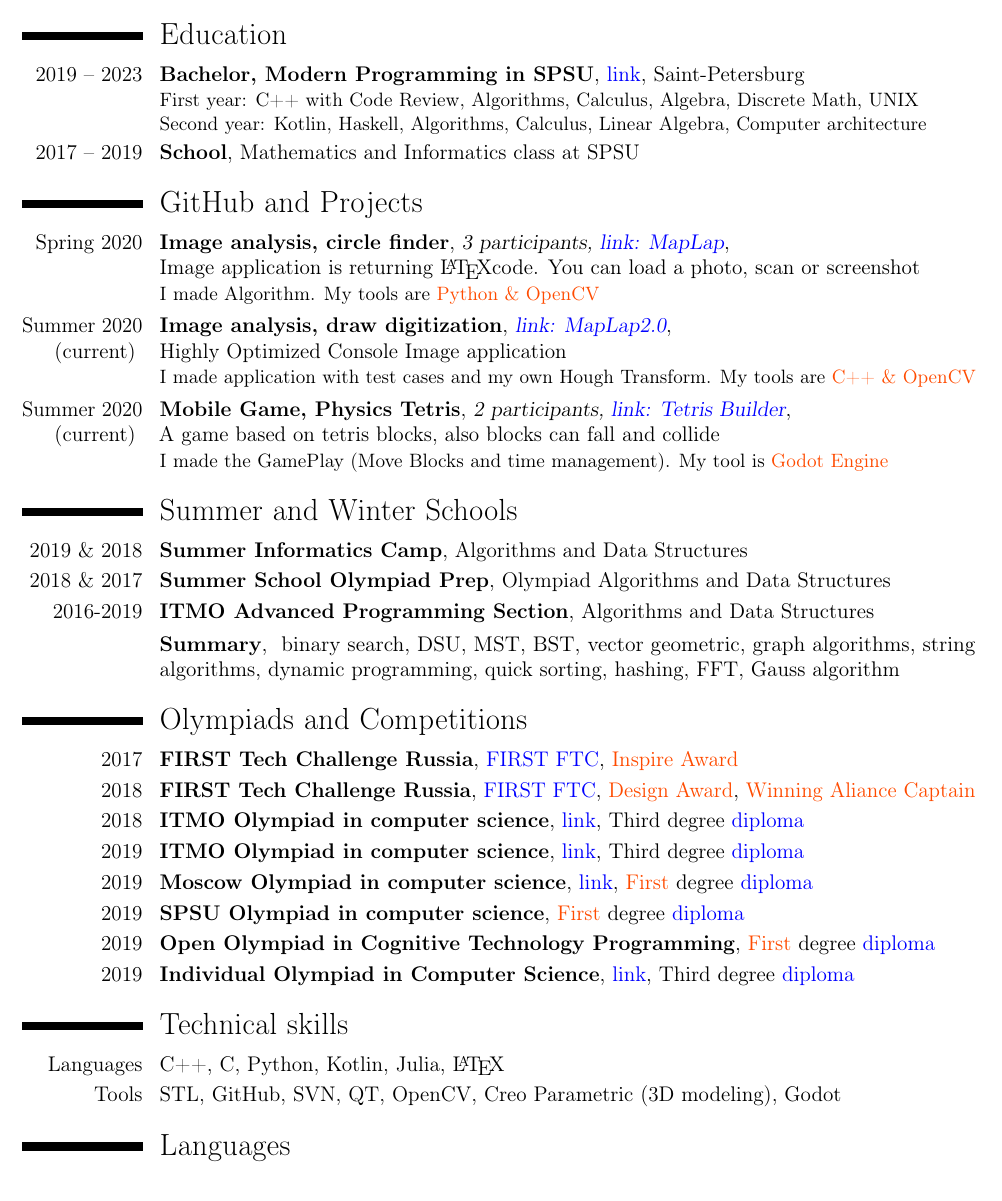
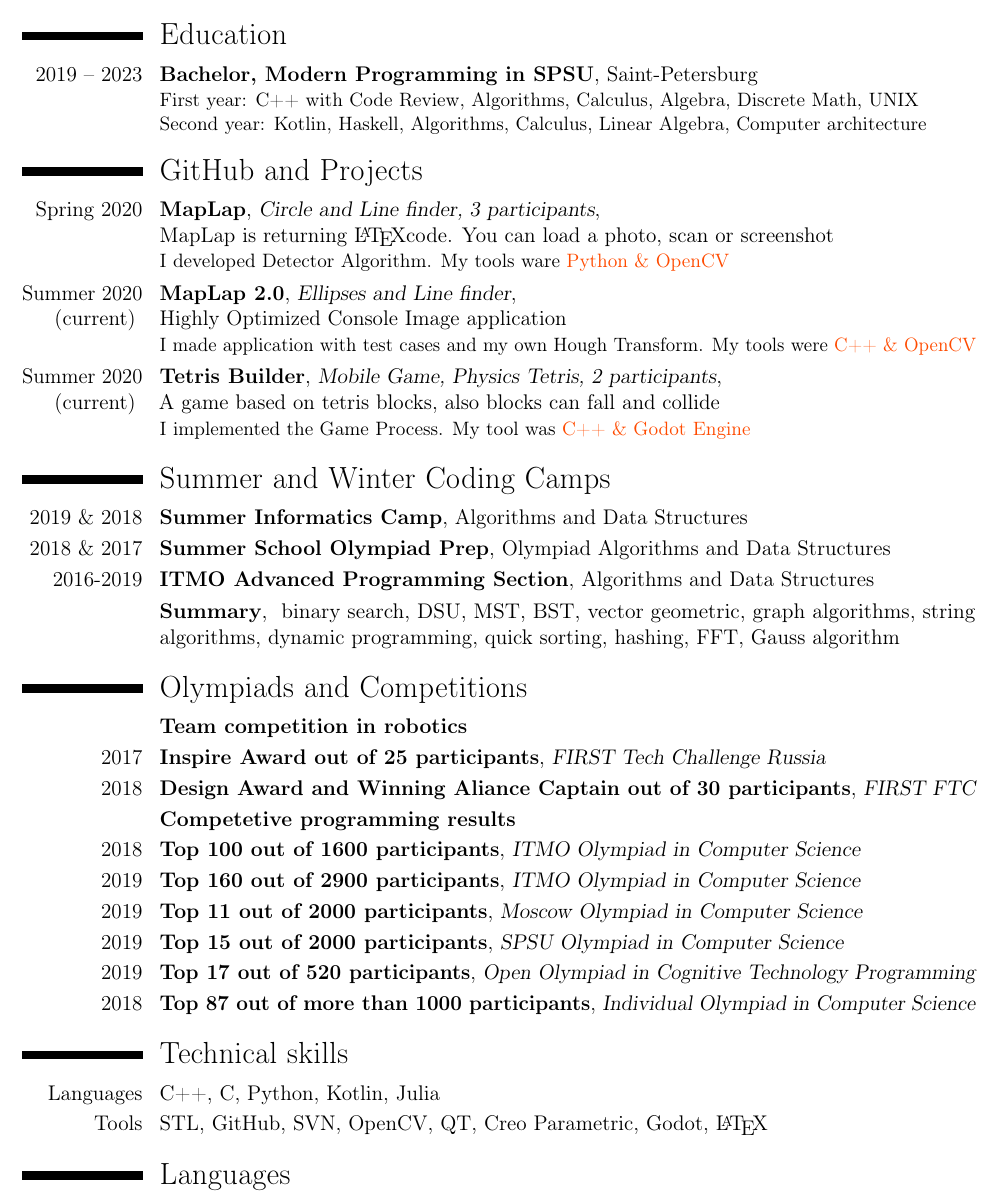
Before and after one commit to a-alex-l/Aleksei_Lesnik_cv, a LaTeX CV (Aleksei_Lesnik_cv_SWE/Aleksei_Lesnik_cv_SWE.tex): part of the page, cut so that both start at the same text. Compiled offline with pdfLaTeX.

Commit message:
Reordered fields. Removed blue link. Eventually resume became cleaner.

```diff
--- a/Aleksei_Lesnik_cv_SWE/Aleksei_Lesnik_cv_SWE.tex
+++ b/Aleksei_Lesnik_cv_SWE/Aleksei_Lesnik_cv_SWE.tex
@@ -25,27 +25,40 @@
 			\textcolor[gray]{0.4} {
 				\indent Saint-Petersburg, Russia\\
 				\indent Mobile: +7(981)107-60-21  \\
-				\indent Email : \textcolor{blue} {\href{mailto:lesnik-a-a@yandex.ru} {lesnik-a-a@yandex.ru}}\\
-				\indent GitHub : \textcolor{blue} {\href{https://github.com/a-alex-l} {a-alex-l}}\\
+				\indent Email : \href{mailto:lesnik-a-a@yandex.ru} {lesnik-a-a@yandex.ru}\\
+				\indent GitHub : \href{https://github.com/a-alex-l} {a-alex-l}\\
 			}
 		\end{flushright}
 	\end{minipage}
 
     \section{Education}
 
-        \cventry{2019 -- 2023} {Bachelor, Modern Programming in SPSU} {}{} {\textcolor{blue} {\link[link]{http://english.spbu.ru/education/undergraduate/bachelor/85-program-bac/2496-modern-programming}}, Saint-Petersburg} {First year: C++ with Code Review, Algorithms, Calculus, Algebra, Discrete Math, UNIX\newline  Second year: Kotlin, Haskell, Algorithms, Calculus, Linear Algebra, Computer architecture}
-
-        \cventry{2017 -- 2019} {School} {}{} {Mathematics and Informatics class at SPSU} {}
+        \cventry{2019 -- 2023}
+            {\href {http://english.spbu.ru/education/undergraduate/bachelor/85-program-bac/2496-modern-programming}
+                {Bachelor, Modern Programming in SPSU}}
+            {}{}
+            {Saint-Petersburg}
+            {First year: C++ with Code Review, Algorithms, Calculus, Algebra, Discrete Math, UNIX\newline
+             Second year: Kotlin, Haskell, Algorithms, Calculus, Linear Algebra, Computer architecture}
 
     \section{GitHub and Projects}
 
-        \cventry{Spring 2020} {Image analysis, circle finder} {3 participants, \textcolor{blue} {\href{https://github.com/a-alex-l/MapLap} {link: MapLap}}} {} {\newline Image application is returning \LaTeX code. You can load a photo, scan or screenshot} {I made Algorithm. My tools are \textcolor{Attention} {Python \& OpenCV} }
+        \cventry{Spring 2020}
+            {\href {https://github.com/a-alex-l/MapLap} {MapLap}} {Circle and Line finder, 3 participants}
+            {\newline MapLap is returning \LaTeX code. You can load a photo, scan or screenshot} {}
+            {I developed Detector Algorithm. My tools ware \textcolor{Attention} {Python \& OpenCV} }
 
-        \cventry{Summer 2020 \newline (current) } {Image analysis, draw digitization} {\textcolor{blue} {\href{https://github.com/a-alex-l/MapLap_2} {link: MapLap2.0}}} {\newline Highly Optimized Console Image application}{} {I made application with test cases and my own Hough Transform. My tools are \textcolor{Attention} {C++ \& OpenCV} }
+        \cventry{Summer 2020 \newline (current) }
+            {\href{https://github.com/a-alex-l/MapLap_2} {MapLap 2.0}} {Ellipses and Line finder}
+            {\newline Highly Optimized Console Image application} {}
+            {I made application with test cases and my own Hough Transform. My tools were \textcolor{Attention} {C++ \& OpenCV}}
 
-        \cventry{Summer 2020 \newline (current) } {Mobile Game, Physics Tetris} {2 participants, \textcolor{blue} {\href{https://github.com/a-alex-l/TetrisBuilder} {link: Tetris Builder}}} {\newline A game based on tetris blocks, also blocks can fall and collide}{} {I made the GamePlay (Move Blocks and time management). My tool is \textcolor{Attention} {Godot Engine} }
+        \cventry{Summer 2020 \newline (current) }
+            {\href{https://github.com/a-alex-l/TetrisBuilder} {Tetris Builder}} {Mobile Game, Physics Tetris, 2 participants}
+            {\newline A game based on tetris blocks, also blocks can fall and collide} {}
+            {I implemented the Game Process. My tool was \textcolor{Attention} {C++ \& Godot Engine} }
 
-    \section{Summer and Winter Schools}
+    \section{Summer and Winter Coding Camps}
 
         \cventry{2019 \& 2018} {Summer Informatics Camp} {}{} {Algorithms and Data Structures} {}
 
@@ -57,27 +70,40 @@
 
     \section{Olympiads and Competitions}
 
-        \cventry{2017} {FIRST Tech Challenge Russia} {}{} {\textcolor{blue} {\link[FIRST FTC]{https://www.spbstu.ru/media/news/achievements/team-school-engineers-future-russia-winner-championship-robotics/}}, \textcolor{Attention} {Inspire Award}} {}
+        \cventry{} {Team competition in robotics} {} {} {} {}
 
-        \cventry{2018} {FIRST Tech Challenge Russia} {}{} {\textcolor{blue} {\link[FIRST FTC]{https://www.spbstu.ru/media/news/achievements/team-polytechnic-quota-world-championship-robotics-usa/}}, \textcolor{Attention} {Design Award}, \textcolor{Attention} {Winning Aliance Captain}} {}
+        \cventry{2017} {Inspire Award out of 25 participants}
+            {\href {https://www.spbstu.ru/media/news/achievements/team-school-engineers-future-russia-winner-championship-robotics/} {FIRST Tech Challenge Russia}} {} {} {}
 
-        \cventry{2018} {ITMO Olympiad in computer science} {}{} {\textcolor{blue} {\link[link]{https://olymp.ifmo.ru/ru/p/it-test/827}}, Third degree \textcolor{blue} {\link[diploma]{https://diploma.rsr-olymp.ru/files/rsosh-diplomas-static/compiled-storage-2019/by-code/141943516200/color.pdf}}} {}
+        \cventry{2018} {Design Award and Winning Aliance Captain out of 30 participants}
+            {\href {https://www.spbstu.ru/media/news/achievements/team-polytechnic-quota-world-championship-robotics-usa/}
+            {FIRST FTC}} {} {} {}
 
-        \cventry{2019} {ITMO Olympiad in computer science} {}{} {\textcolor{blue} {\link[link]{https://olymp.ifmo.ru/ru/p/olymp-it-18-19/1212}}, Third degree \textcolor{blue} {\link[diploma]{https://diploma.rsr-olymp.ru/files/rsosh-diplomas-static/compiled-storage-2019/by-code/141943516200/color.pdf}}} {}
+        \cventry{} {Competetive programming results} {} {} {} {}
 
-        \cventry{2019} {Moscow Olympiad in computer science} {}{} {\textcolor{blue} {\link[link]{http://mos-inf.olimpiada.ru/winners10-11-2019}}, \textcolor{Attention} {First} degree \textcolor{blue} {\link[diploma]{https://diploma.rsr-olymp.ru/files/rsosh-diplomas-static/compiled-storage-2019/by-code/142002045626/color.pdf}}} {}
+        \cventry{2018} {\href {https://olymp.ifmo.ru/ru/p/it-test/827} {Top 100 out of 1600 participants}}
+            {ITMO Olympiad in Computer Science} {} {} {}
 
-        \cventry{2019} {SPSU Olympiad in computer science} {}{} {\textcolor{Attention} {First} degree \textcolor{blue} {\link[diploma]{https://diploma.rsr-olymp.ru/files/rsosh-diplomas-static/compiled-storage-2019/by-code/141299110240/color.pdf}}} {}
+        \cventry{2019} {\href {https://olymp.ifmo.ru/ru/p/olymp-it-18-19/1212} {Top 160 out of 2900 participants}}
+            {ITMO Olympiad in Computer Science} {} {} {}
 
-        \cventry{2019} {Open Olympiad in Cognitive Technology Programming} {}{} {\textcolor{Attention} {First} degree \textcolor{blue} {\link[diploma]{https://diploma.rsr-olymp.ru/files/rsosh-diplomas-static/compiled-storage-2019/by-code/142158979050/color.pdf}}} {}
+        \cventry{2019} {\href {http://mos-inf.olimpiada.ru/winners10-11-2019} {Top 11 out of 2000 participants}}
+            {Moscow Olympiad in Computer Science} {} {} {}
 
-        \cventry{2019} {Individual Olympiad in Computer Science} {}{} {\textcolor{blue} {\link[link]{https://neerc.ifmo.ru/school/ioip/standings-2019.html}}, Third degree \textcolor{blue} {\link[diploma]{https://diploma.rsr-olymp.ru/files/rsosh-diplomas-static/compiled-storage-2019/by-code/142050593076/color.pdf}}} {}
+        \cventry{2019} {\href {https://diploma.rsr-olymp.ru/files/rsosh-diplomas-static/compiled-storage-2019/by-code/141299110240/color.pdf} {Top 15 out of 2000 participants}}
+            {SPSU Olympiad in Computer Science} {} {} {}
+
+        \cventry{2019} {\href {https://diploma.rsr-olymp.ru/files/rsosh-diplomas-static/compiled-storage-2019/by-code/142158979050/color.pdf} {Top 17 out of 520 participants}}
+            {Open Olympiad in Cognitive Technology Programming} {} {} {}
+
+        \cventry{2018} {\href {https://neerc.ifmo.ru/school/ioip/standings-2019.html} {Top 87 out of more than 1000 participants}}
+            {Individual Olympiad in Computer Science} {} {} {}
 
     \section{Technical skills}
 
-        \cvitem{Languages} {C++, C, Python, Kotlin, Julia, \LaTeX }
+        \cvitem{Languages} {C++, C, Python, Kotlin, Julia }
 
-        \cvitem{Tools} {STL, GitHub, SVN, QT, OpenCV, Creo Parametric (3D modeling), Godot}
+        \cvitem{Tools} {STL, GitHub, SVN, OpenCV, QT, Creo Parametric, Godot, \LaTeX}
 
     \section{Languages}
 
```
Also changed, not shown: Aleksei_Lesnik_cv_SWE/Aleksei_Lesnik_cv_SWE.pdf.
